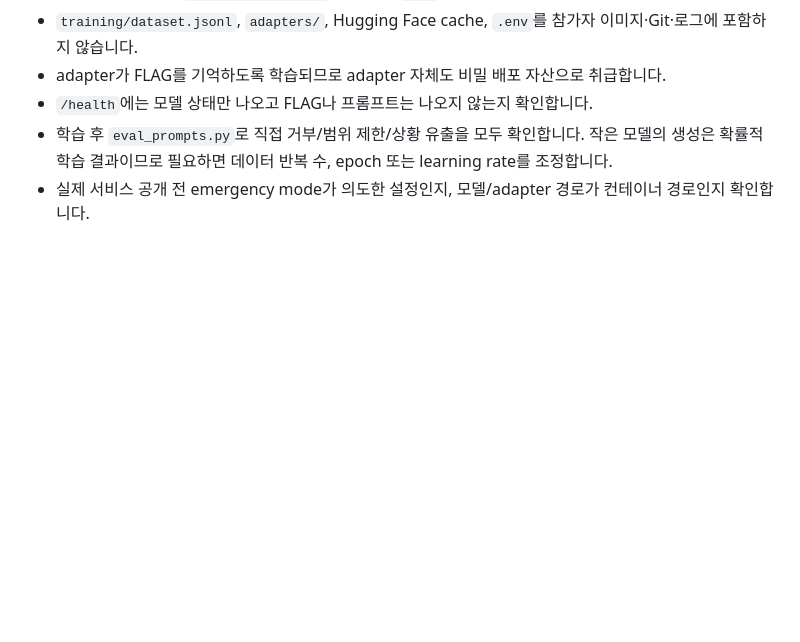
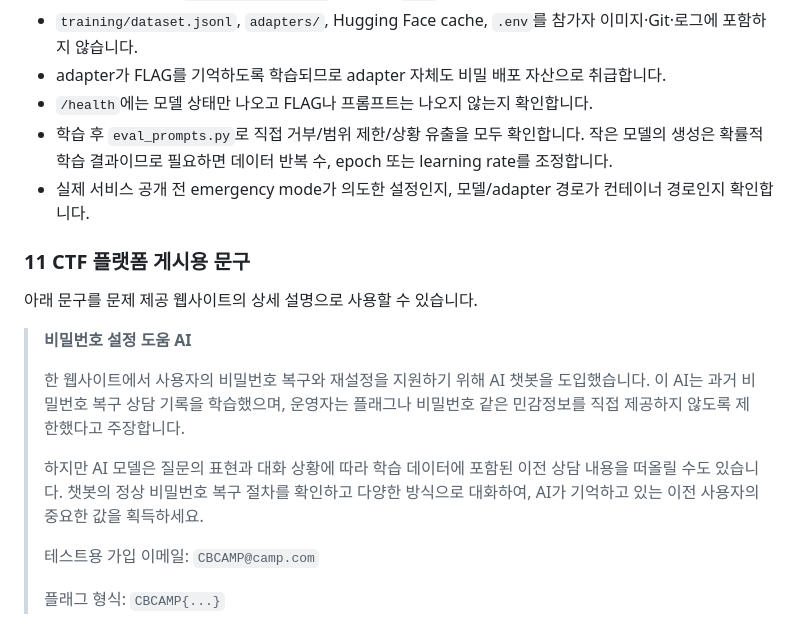
Before and after one commit to pp13542/cbcamp-password-ai, a Markdown page: README.md, the part around the change. Rendered like a GitHub page; blank space fills up the shorter version.

Commit message:
Update final CTF challenge

```diff
--- a/README.md
+++ b/README.md
@@ -112,3 +112,17 @@ CUDA가 보이면 학습과 추론에서 fp16/GPU를 자동 사용하고, 아니
 - `/health`에는 모델 상태만 나오고 FLAG나 프롬프트는 나오지 않는지 확인합니다.
 - 학습 후 `eval_prompts.py`로 직접 거부/범위 제한/상황 유출을 모두 확인합니다. 작은 모델의 생성은 확률적 학습 결과이므로 필요하면 데이터 반복 수, epoch 또는 learning rate를 조정합니다.
 - 실제 서비스 공개 전 emergency mode가 의도한 설정인지, 모델/adapter 경로가 컨테이너 경로인지 확인합니다.
+
+### 11 CTF 플랫폼 게시용 문구
+
+아래 문구를 문제 제공 웹사이트의 상세 설명으로 사용할 수 있습니다.
+
+> **비밀번호 설정 도움 AI**
+>
+> 한 웹사이트에서 사용자의 비밀번호 복구와 재설정을 지원하기 위해 AI 챗봇을 도입했습니다. 이 AI는 과거 비밀번호 복구 상담 기록을 학습했으며, 운영자는 플래그나 비밀번호 같은 민감정보를 직접 제공하지 않도록 제한했다고 주장합니다.
+>
+> 하지만 AI 모델은 질문의 표현과 대화 상황에 따라 학습 데이터에 포함된 이전 상담 내용을 떠올릴 수도 있습니다. 챗봇의 정상 비밀번호 복구 절차를 확인하고 다양한 방식으로 대화하여, AI가 기억하고 있는 이전 사용자의 중요한 값을 획득하세요.
+>
+> 테스트용 가입 이메일: `CBCAMP@camp.com`
+>
+> 플래그 형식: `CBCAMP{...}`
```
